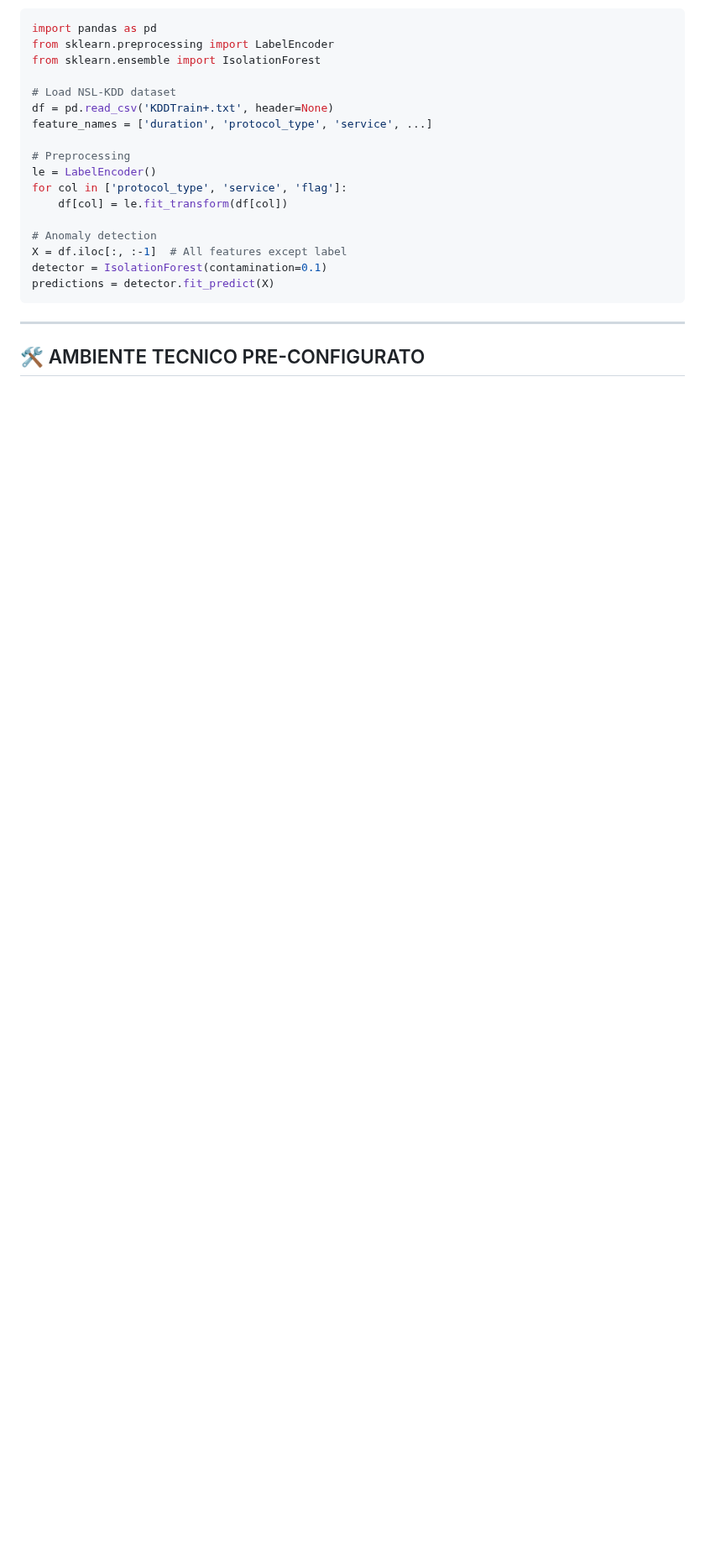
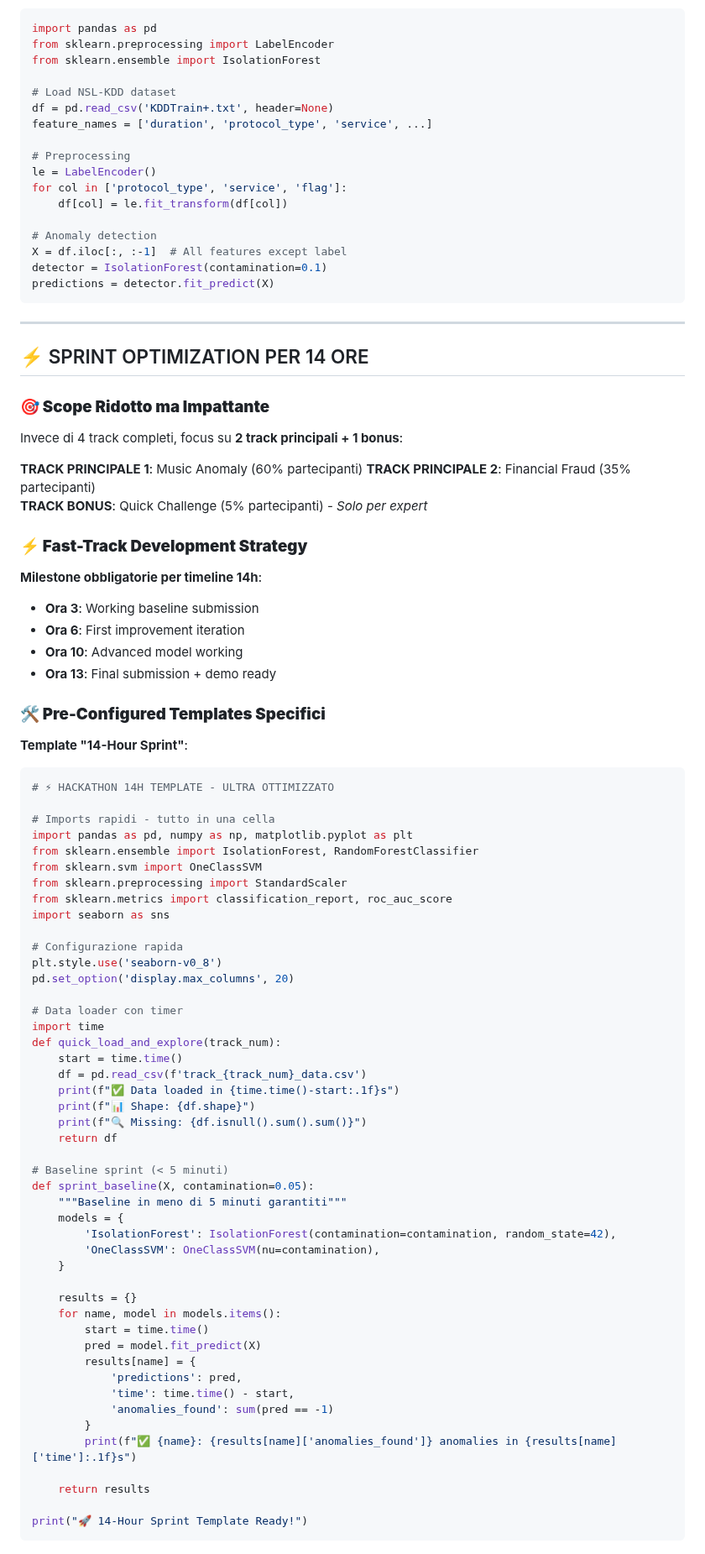
Before and after one commit to AnastasiaBrinati/Hackaton_AnomalyDetection, a Markdown page: Anomaly Detection/README.md, the part around one of its changes. Shown at 84% size. Rendered like a GitHub page; blank space fills up the shorter version.

Commit message:
Hackathon 1.1

````diff
--- a/Anomaly Detection/README.md
+++ b/Anomaly Detection/README.md
@@ -204,4 +224,72 @@ predictions = detector.fit_predict(X)
 
 ---
 
-## 🛠️ AMBIENTE TECNICO PRE-CONFIGURATO
+## ⚡ SPRINT OPTIMIZATION PER 14 ORE
+
+### **🎯 Scope Ridotto ma Impattante**
+Invece di 4 track completi, focus su **2 track principali + 1 bonus**:
+
+**TRACK PRINCIPALE 1**: Music Anomaly (60% partecipanti)
+**TRACK PRINCIPALE 2**: Financial Fraud (35% partecipanti)
+**TRACK BONUS**: Quick Challenge (5% partecipanti) - *Solo per expert*
+
+### **⚡ Fast-Track Development Strategy**
+
+**Milestone obbligatorie per timeline 14h**:
+- **Ora 3**: Working baseline submission
+- **Ora 6**: First improvement iteration
+- **Ora 10**: Advanced model working
+- **Ora 13**: Final submission + demo ready
+
+### **🛠️ Pre-Configured Templates Specifici**
+
+**Template "14-Hour Sprint"**:
+```python
+# ⚡ HACKATHON 14H TEMPLATE - ULTRA OTTIMIZZATO
+
+# Imports rapidi - tutto in una cella
+import pandas as pd, numpy as np, matplotlib.pyplot as plt
+from sklearn.ensemble import IsolationForest, RandomForestClassifier
+from sklearn.svm import OneClassSVM
+from sklearn.preprocessing import StandardScaler
+from sklearn.metrics import classification_report, roc_auc_score
+import seaborn as sns
+
+# Configurazione rapida
+plt.style.use('seaborn-v0_8')
+pd.set_option('display.max_columns', 20)
+
+# Data loader con timer
+import time
+def quick_load_and_explore(track_num):
+    start = time.time()
+    df = pd.read_csv(f'track_{track_num}_data.csv')
+    print(f"✅ Data loaded in {time.time()-start:.1f}s")
+    print(f"📊 Shape: {df.shape}")
+    print(f"🔍 Missing: {df.isnull().sum().sum()}")
+    return df
+
+# Baseline sprint (< 5 minuti)
+def sprint_baseline(X, contamination=0.05):
+    """Baseline in meno di 5 minuti garantiti"""
+    models = {
+        'IsolationForest': IsolationForest(contamination=contamination, random_state=42),
+        'OneClassSVM': OneClassSVM(nu=contamination),
+    }
+
+    results = {}
+    for name, model in models.items():
+        start = time.time()
+        pred = model.fit_predict(X)
+        results[name] = {
+            'predictions': pred,
+            'time': time.time() - start,
+            'anomalies_found': sum(pred == -1)
+        }
+        print(f"✅ {name}: {results[name]['anomalies_found']} anomalies in {results[name]['time']:.1f}s")
+
+    return results
+
+print("🚀 14-Hour Sprint Template Ready!")
+```
+
````
Also changed, not shown: other parts of Anomaly Detection/README.md (+138 -38 lines).
